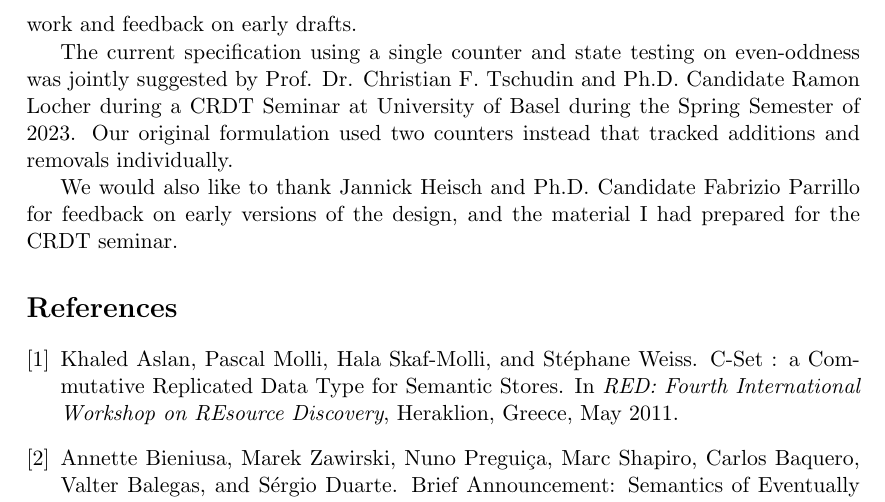
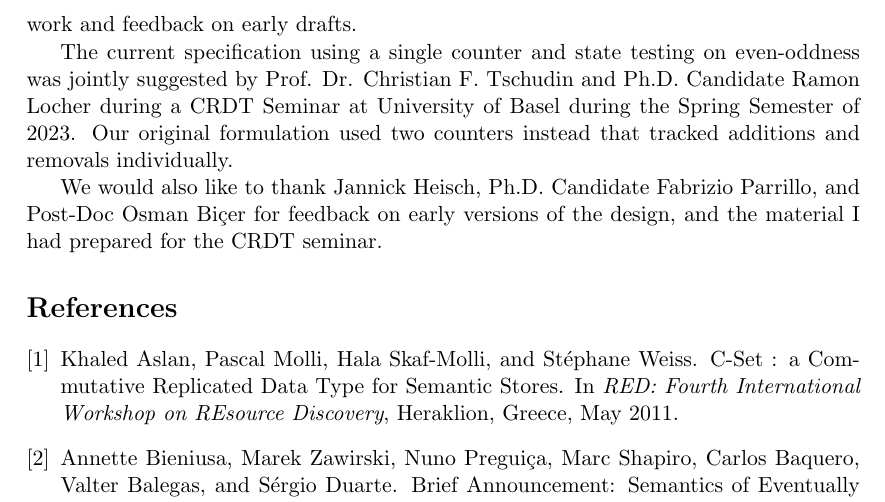
Before and after one commit to cn-uofbasel/infinite-P-Set, a LaTeX paper (main.tex): part of page 9 of 9, cut so that both start at the same text. Compiled offline with pdfLaTeX.

Commit message:
Added Osman in acks

```diff
--- a/main.tex
+++ b/main.tex
@@ -269,7 +269,7 @@ We thank Prof. Dr. Christian F. Tschudin for fostering a research environment al
 
 The current specification using a single counter and state testing on even-oddness was jointly suggested by Prof. Dr. Christian F. Tschudin and Ph.D. Candidate Ramon Locher during a CRDT Seminar at University of Basel during the Spring Semester of 2023. Our original formulation used two counters instead that tracked additions and removals individually.
 
-We would also like to thank Jannick Heisch and Ph.D. Candidate Fabrizio Parrillo for feedback on early versions of the design, and the material I had prepared for the CRDT seminar.
+We would also like to thank Jannick Heisch, Ph.D. Candidate Fabrizio Parrillo, and Post-Doc Osman Biçer for feedback on early versions of the design, and the material I had prepared for the CRDT seminar.
 
 \bibliographystyle{plain}
 \bibliography{main}
```
